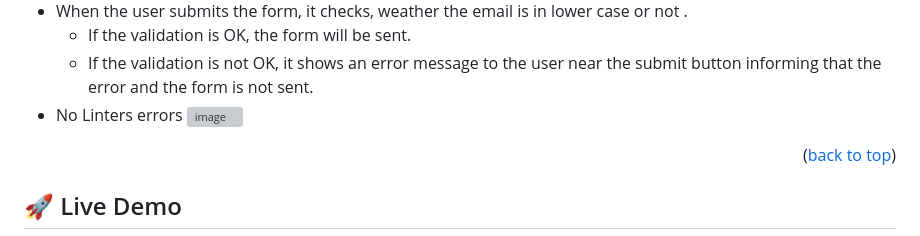
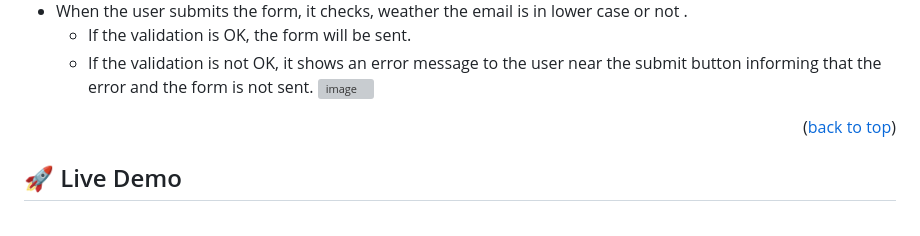
Before and after one commit to Benawi/Portifolio-Microverese, a Markdown page: README.md, the part around the change. GitHub-like rendering; grey boxes are pictures that could not be loaded.

```diff
--- a/README.md
+++ b/README.md
@@ -64,7 +64,6 @@ The repository also contains files for setting up linters and validators.
 - When the user submits the form, it checks, weather the email is in lower case or not .
     - If the validation is OK, the form will be sent.
     - If the validation is not OK, it shows an error message to the user near the submit button informing that the error and the form is not sent.
--  No Linters errors
 ![image](https://user-images.githubusercontent.com/21217148/231277514-f60433cd-f43e-4575-ac85-178403042f8a.png)
 
 <p align="right">(<a href="#readme-top">back to top</a>)</p>
```
